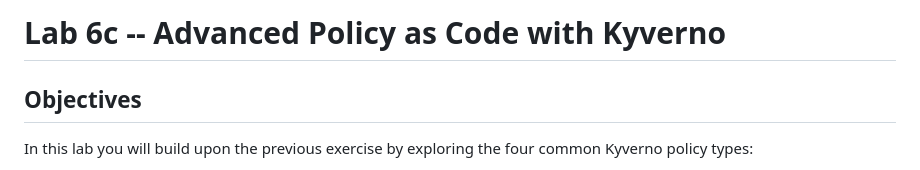
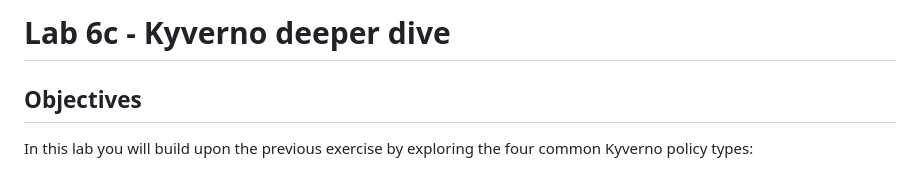
Before and after one commit to qatip/qakf-3day, a Markdown page: labs06c/lab6c.md, the part around the change. Rendered like a GitHub page.

```diff
--- a/labs06c/lab6c.md
+++ b/labs06c/lab6c.md
@@ -1,4 +1,4 @@
-# Lab 6c -- Advanced Policy as Code with Kyverno
+# Lab 6c - Kyverno deeper dive
 
 ## Objectives
 
```
Also changed, not shown: labs07/lab7.md (renamed from xBlabs/AppendixBlab.md, +4 -4 lines).
